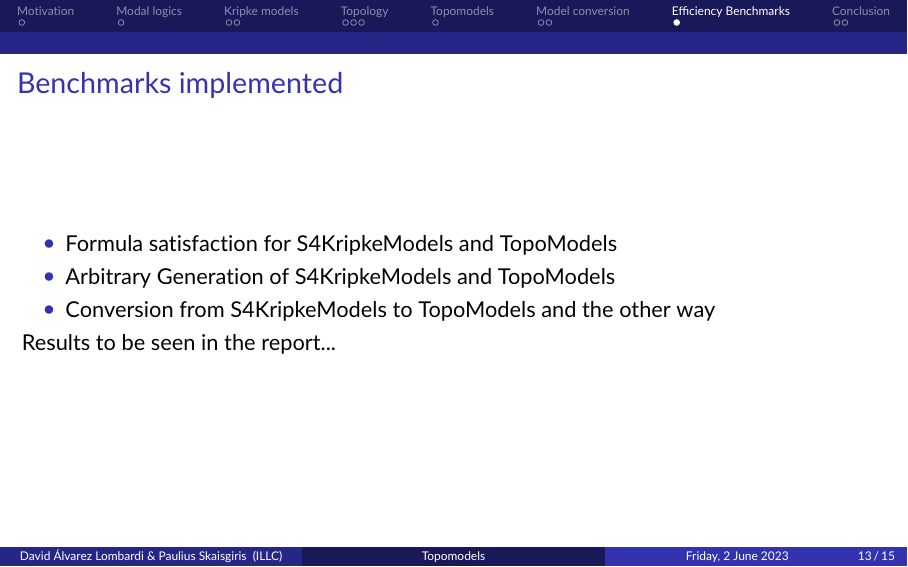
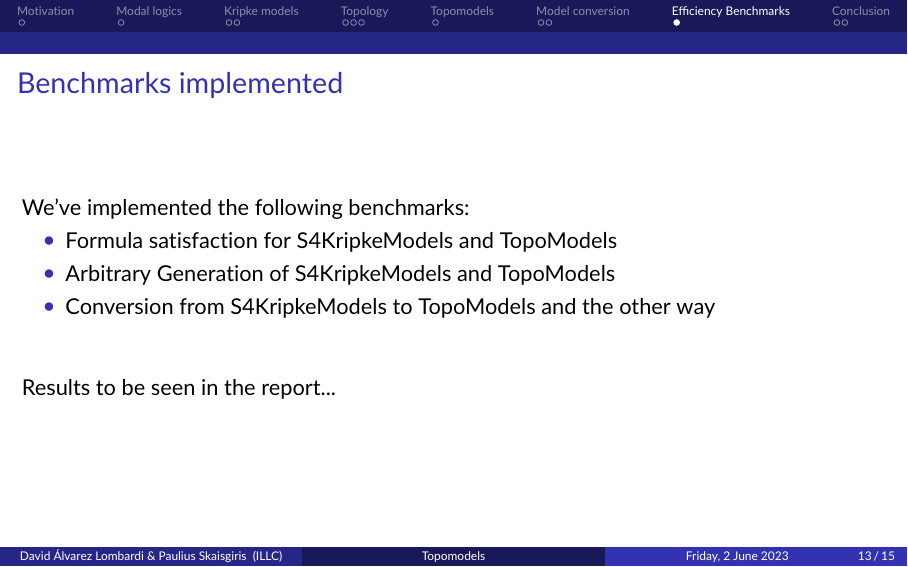
Before and after one commit to DdosSantosGomes/Symbolic-Topo-E-Models, LaTeX slides (tex/presentation/presentation.tex): page 13 of 15. Compiled offline with pdfLaTeX.

Commit message:
docs: Presentation formatting

```diff
--- a/tex/presentation/presentation.tex
+++ b/tex/presentation/presentation.tex
@@ -427,13 +427,18 @@
 \begin{frame}
 	\frametitle{Benchmarks implemented}
 
+	We've implemented the following benchmarks:
+
 	\begin{itemize}
 		\item Formula satisfaction for S4KripkeModels and TopoModels
 		\item Arbitrary Generation of S4KripkeModels and TopoModels
 		\item Conversion from S4KripkeModels to TopoModels and the other way
 	\end{itemize}
 
+	\bigskip\bigskip
+
 	Results to be seen in the report...
+
 \end{frame}
 
 %------------------------------------------------
```
Also changed, not shown: docs/presentation.pdf, tex/presentation/presentation.tex (2 more changed lines).
